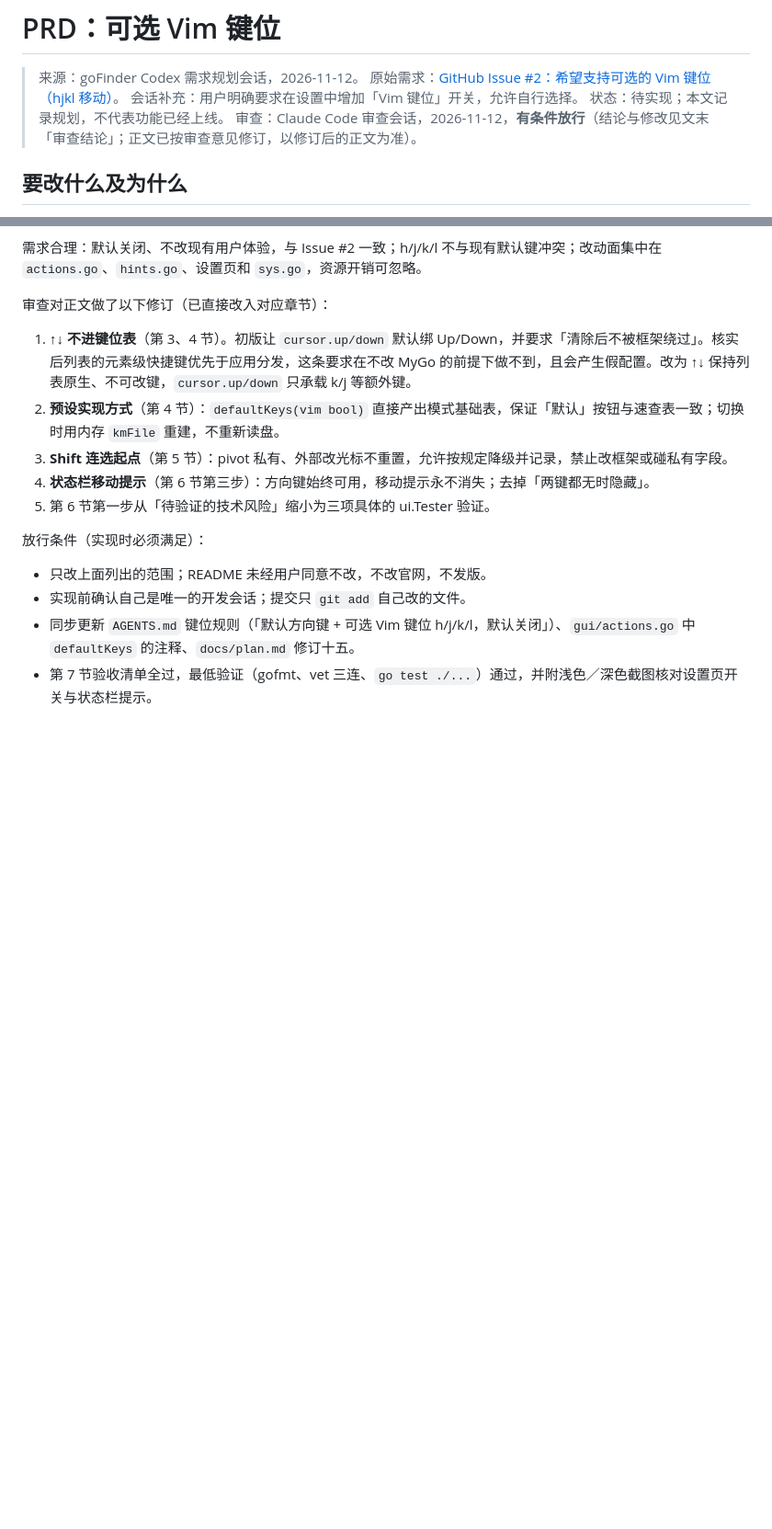
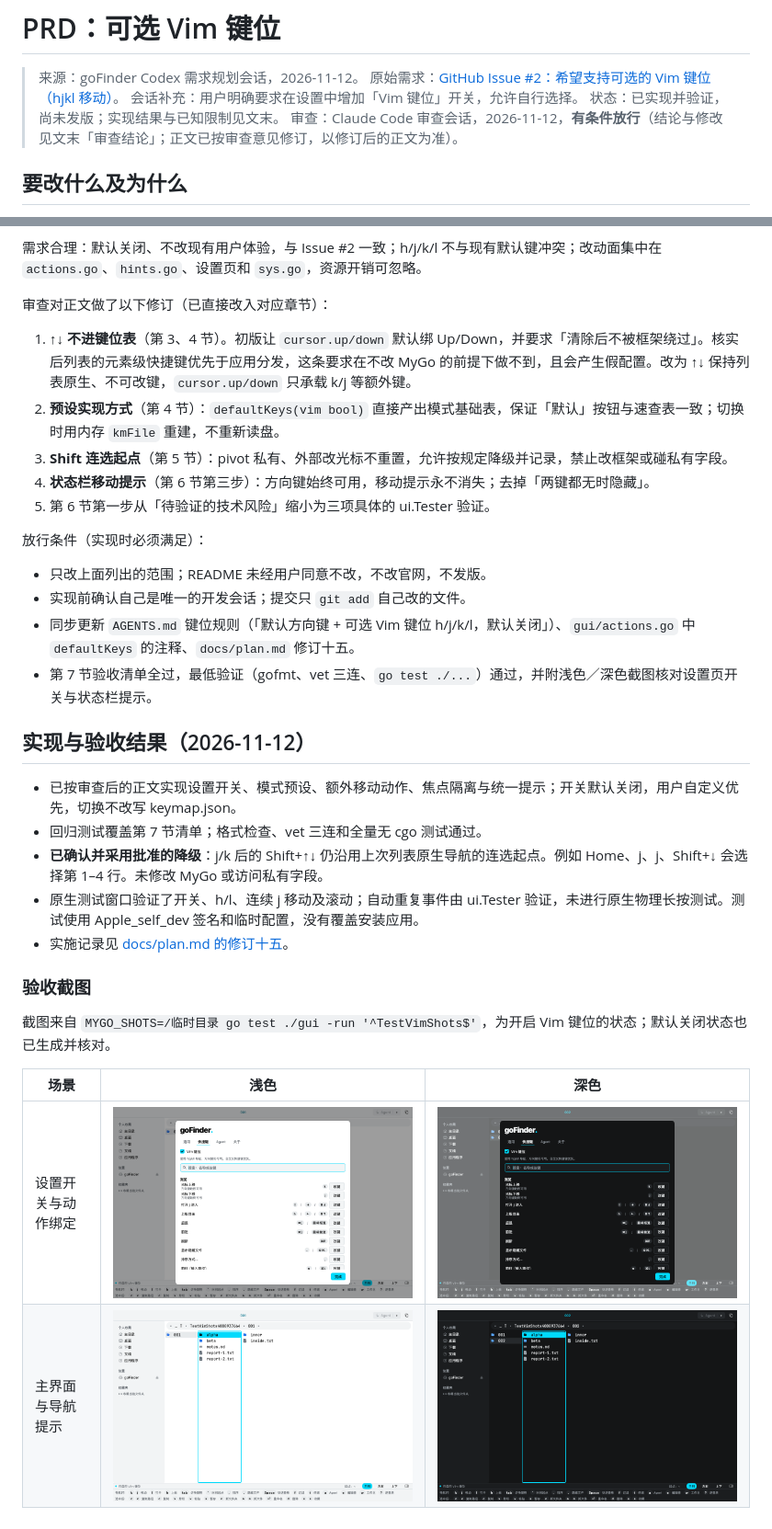
Before and after one commit to aoyamashou/goFinder, a Markdown page: Codex/vim-keybindings-prd.md, 2 parts joined by grey strips. Shown at 92% size. Rendered like a GitHub page; pictures changed too: Codex/images/vim-keys-dark-main.png (added), Codex/images/vim-keys-dark-settings.png (added), Codex/images/vim-keys-light-main.png (added); blank space fills up the shorter version.

```diff
--- a/Codex/vim-keybindings-prd.md
+++ b/Codex/vim-keybindings-prd.md
@@ -3,7 +3,7 @@
 > 来源：goFinder Codex 需求规划会话，2026-11-12。
 > 原始需求：[GitHub Issue #2：希望支持可选的 Vim 键位（hjkl 移动）](https://github.com/aoyamashou/goFinder/issues/2)。
 > 会话补充：用户明确要求在设置中增加「Vim 键位」开关，允许自行选择。
-> 状态：待实现；本文记录规划，不代表功能已经上线。
+> 状态：已实现并验证，尚未发版；实现结果与已知限制见文末。
 > 审查：Claude Code 审查会话，2026-11-12，**有条件放行**（结论与修改见文末「审查结论」；正文已按审查意见修订，以修订后的正文为准）。
 
 ## 要改什么及为什么
@@ -196,3 +196,20 @@ CGO_ENABLED=0 go test ./...
 - 实现前确认自己是唯一的开发会话；提交只 `git add` 自己改的文件。
 - 同步更新 `AGENTS.md` 键位规则（「默认方向键 + 可选 Vim 键位 h/j/k/l，默认关闭」）、`gui/actions.go` 中 `defaultKeys` 的注释、`docs/plan.md` 修订十五。
 - 第 7 节验收清单全过，最低验证（gofmt、vet 三连、`go test ./...`）通过，并附浅色／深色截图核对设置页开关与状态栏提示。
+
+## 实现与验收结果（2026-11-12）
+
+- 已按审查后的正文实现设置开关、模式预设、额外移动动作、焦点隔离与统一提示；开关默认关闭，用户自定义优先，切换不改写 keymap.json。
+- 回归测试覆盖第 7 节清单；格式检查、vet 三连和全量无 cgo 测试通过。
+- **已确认并采用批准的降级**：j/k 后的 Shift+↑↓ 仍沿用上次列表原生导航的连选起点。例如 Home、j、j、Shift+↓ 会选择第 1–4 行。未修改 MyGo 或访问私有字段。
+- 原生测试窗口验证了开关、h/l、连续 j 移动及滚动；自动重复事件由 ui.Tester 验证，未进行原生物理长按测试。测试使用 Apple_self_dev 签名和临时配置，没有覆盖安装应用。
+- 实施记录见 [docs/plan.md 的修订十五](../docs/plan.md)。
+
+### 验收截图
+
+截图来自 `MYGO_SHOTS=/临时目录 go test ./gui -run '^TestVimShots$'`，为开启 Vim 键位的状态；默认关闭状态也已生成并核对。
+
+| 场景 | 浅色 | 深色 |
+|---|---|---|
+| 设置开关与动作绑定 | ![浅色设置](images/vim-keys-light-settings.png) | ![深色设置](images/vim-keys-dark-settings.png) |
+| 主界面与导航提示 | ![浅色导航提示](images/vim-keys-light-main.png) | ![深色导航提示](images/vim-keys-dark-main.png) |
```
Also changed, not shown: other parts of Codex/vim-keybindings-prd.md (+1 -1 lines), AGENTS.md (+5 -4 lines), docs/plan.md (+22 -0 lines), 7 other files.
